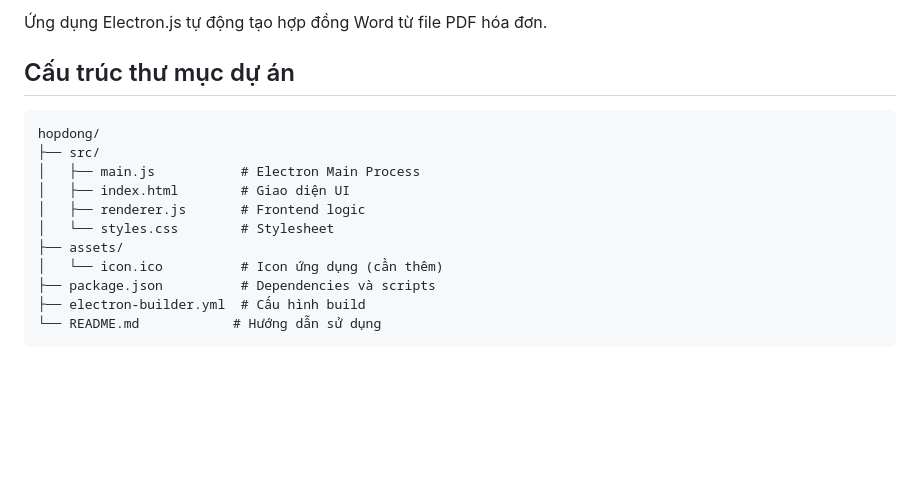
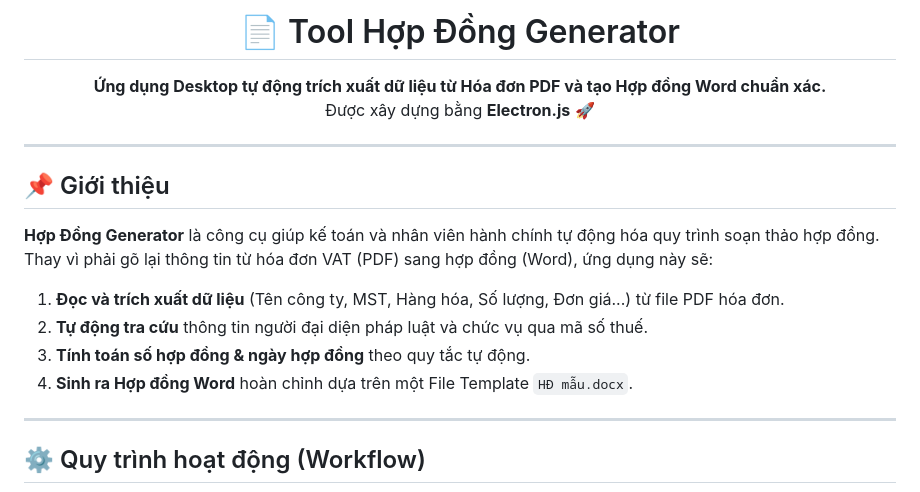
Before and after one commit to 0368443155/Tool-hopdong, a Markdown page: README.md, the part around one of its changes. GitHub-like rendering; blank space fills up the shorter version.

````diff
--- a/README.md
+++ b/README.md
@@ -2,17 +3,22 @@
 
-Ứng dụng Electron.js tự động tạo hợp đồng Word từ file PDF hóa đơn.
+  # 📄 Tool Hợp Đồng Generator
 
-## Cấu trúc thư mục dự án
+  **Ứng dụng Desktop tự động trích xuất dữ liệu từ Hóa đơn PDF và tạo Hợp đồng Word chuẩn xác.**
+  <br />
+  Được xây dựng bằng **Electron.js** 🚀
+</div>
 
-```
-hopdong/
-├── src/
-│   ├── main.js           # Electron Main Process
-│   ├── index.html        # Giao diện UI
-│   ├── renderer.js       # Frontend logic
-│   └── styles.css        # Stylesheet
-├── assets/
-│   └── icon.ico          # Icon ứng dụng (cần thêm)
-├── package.json          # Dependencies và scripts
-├── electron-builder.yml  # Cấu hình build
-└── README.md            # Hướng dẫn sử dụng
+---
+
+## 📌 Giới thiệu
+
+**Hợp Đồng Generator** là công cụ giúp kế toán và nhân viên hành chính tự động hóa quy trình soạn thảo hợp đồng. Thay vì phải gõ lại thông tin từ hóa đơn VAT (PDF) sang hợp đồng (Word), ứng dụng này sẽ:
+1. **Đọc và trích xuất dữ liệu** (Tên công ty, MST, Hàng hóa, Số lượng, Đơn giá...) từ file PDF hóa đơn.
+2. **Tự động tra cứu** thông tin người đại diện pháp luật và chức vụ qua mã số thuế.
+3. **Tính toán số hợp đồng & ngày hợp đồng** theo quy tắc tự động.
+4. **Sinh ra Hợp đồng Word** hoàn chỉnh dựa trên một File Template `HĐ mẫu.docx`.
+
+---
+
+## ⚙️ Quy trình hoạt động (Workflow)
+
````
Also changed, not shown: other parts of README.md (+70 -50 lines).
